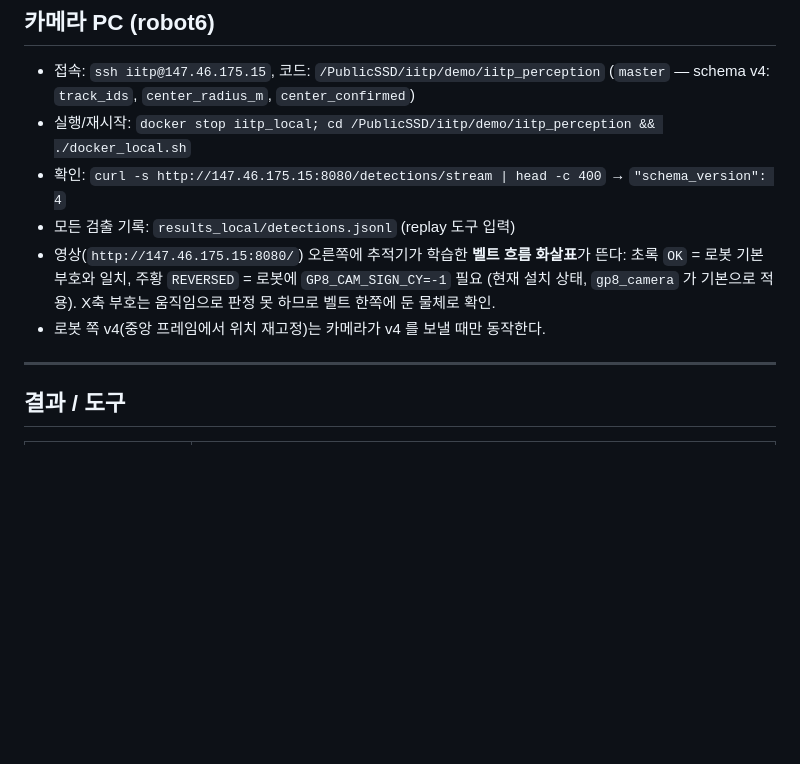
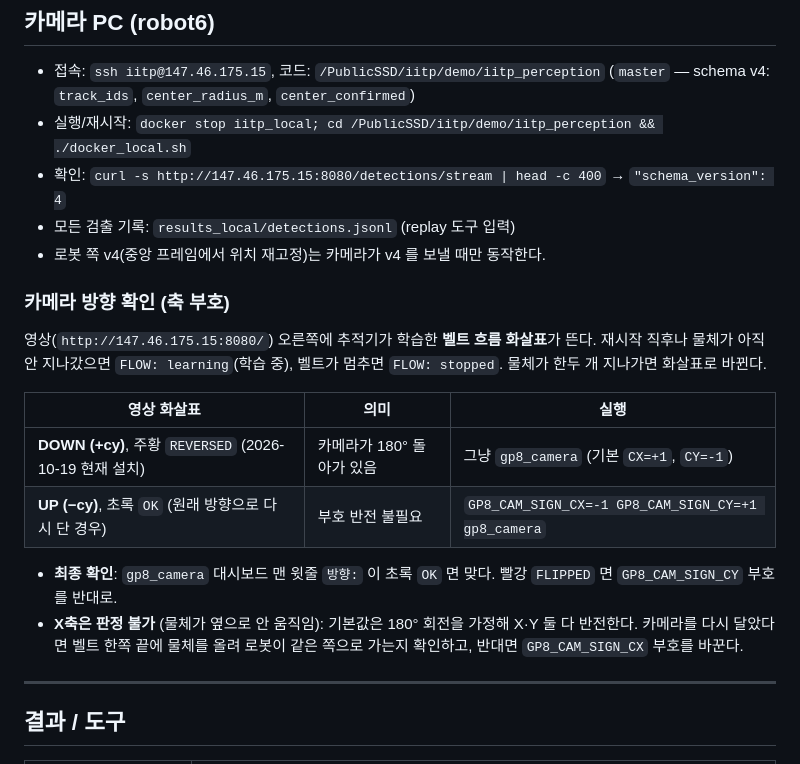
Before and after one commit to f56e751/gp8_control, a Markdown page: README.md, the part around the change. GitHub-like rendering; blank space fills up the shorter version.

Commit message:
docs(readme): camera axis-sign guide (flow arrow -> which gp8_camera signs)
Co-Authored-By: Claude Opus 5.5 (1M context) <noreply@anthropic.com>
Claude-Session: https://claude.ai/code/session_019KAGbbKaoeCcFoVy7wux31

```diff
--- a/README.md
+++ b/README.md
@@ -119,11 +119,24 @@ ros2 control list_hardware_components            # MotomanHardware 가 active
 - 실행/재시작: `docker stop iitp_local; cd /PublicSSD/iitp/demo/iitp_perception && ./docker_local.sh`
 - 확인: `curl -s http://147.46.175.15:8080/detections/stream | head -c 400` → `"schema_version": 4`
 - 모든 검출 기록: `results_local/detections.jsonl` (replay 도구 입력)
-- 영상(`http://147.46.175.15:8080/`) 오른쪽에 추적기가 학습한 **벨트 흐름 화살표**가
-  뜬다: 초록 `OK` = 로봇 기본 부호와 일치, 주황 `REVERSED` = 로봇에 `GP8_CAM_SIGN_CY=-1`
-  필요 (현재 설치 상태, `gp8_camera` 가 기본으로 적용). X축 부호는 움직임으로 판정
-  못 하므로 벨트 한쪽에 둔 물체로 확인.
 - 로봇 쪽 v4(중앙 프레임에서 위치 재고정)는 카메라가 v4 를 보낼 때만 동작한다.
+
+### 카메라 방향 확인 (축 부호)
+
+영상(`http://147.46.175.15:8080/`) 오른쪽에 추적기가 학습한 **벨트 흐름 화살표**가
+뜬다. 재시작 직후나 물체가 아직 안 지나갔으면 `FLOW: learning`(학습 중), 벨트가
+멈추면 `FLOW: stopped`. 물체가 한두 개 지나가면 화살표로 바뀐다.
+
+| 영상 화살표 | 의미 | 실행 |
+|---|---|---|
+| **DOWN (+cy)**, 주황 `REVERSED` (2026-10-19 현재 설치) | 카메라가 180° 돌아가 있음 | 그냥 `gp8_camera` (기본 `CX=+1`, `CY=-1`) |
+| **UP (−cy)**, 초록 `OK` (원래 방향으로 다시 단 경우) | 부호 반전 불필요 | `GP8_CAM_SIGN_CX=-1 GP8_CAM_SIGN_CY=+1 gp8_camera` |
+
+- **최종 확인**: `gp8_camera` 대시보드 맨 윗줄 `방향:` 이 초록 `OK` 면 맞다.
+  빨강 `FLIPPED` 면 `GP8_CAM_SIGN_CY` 부호를 반대로.
+- **X축은 판정 불가** (물체가 옆으로 안 움직임): 기본값은 180° 회전을 가정해 X·Y
+  둘 다 반전한다. 카메라를 다시 달았다면 벨트 한쪽 끝에 물체를 올려 로봇이 같은
+  쪽으로 가는지 확인하고, 반대면 `GP8_CAM_SIGN_CX` 부호를 바꾼다.
 
 ---
 
```
